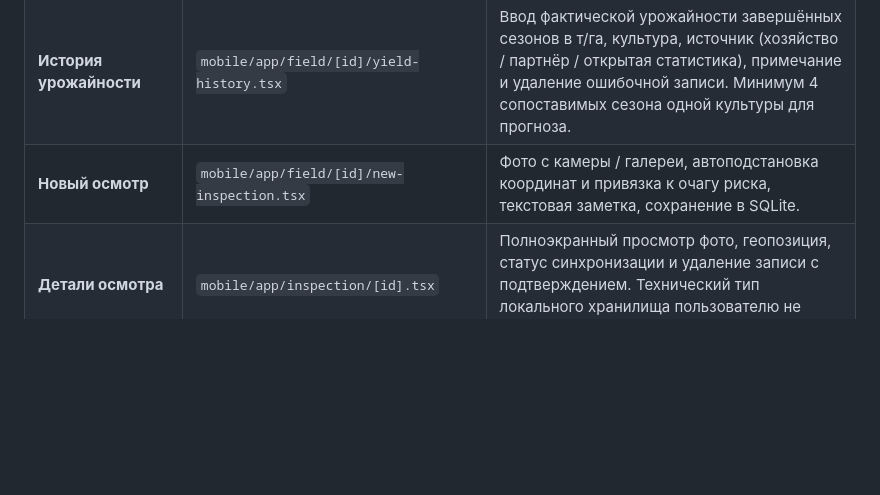
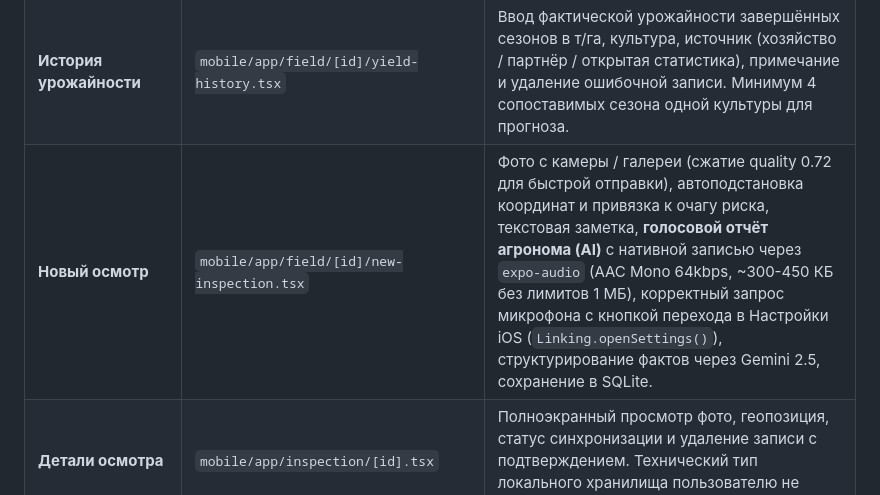
Before and after one commit to developdeni/hackathon, a Markdown page: PROJECT_CONTEXT.md, the part around the change. GitHub-like rendering; blank space fills up the shorter version.

Commit message:
docs: update PROJECT_CONTEXT.md with voice inspection fixes

```diff
--- a/PROJECT_CONTEXT.md
+++ b/PROJECT_CONTEXT.md
@@ -47,7 +47,7 @@
 | **Создание / Редактирование поля** | `mobile/app/field/new.tsx` | Интерактивная спутниковая карта для реальной пашни: режимы переноса, ручных вершин и автоконтура. Тап внутри поля запускает мультиспектральную сегментацию Sentinel-2 (NDVI + NDMI + яркость), морфологическое сглаживание и трассировку упорядоченного внешнего края без convex hull. Кандидат проверяется по площади от 3 га, компактности, связности и выходу за окно. Результат содержит 4–12 редактируемых вершин, эвристический показатель качества границы (не вероятность), компактность, покрытие окна и приблизительную площадь. Есть GPS, ручные координаты/метраж и живой расчёт га. Ограничение: Sentinel-2 10 м/пикс наиболее надёжен для полей от 3–5 га. |
 | **Карточка поля** | `mobile/app/field/[id].tsx` | Инфо поля, классификация «в обороте / залежь», спутниковый статус, сезонная диаграмма и таблица NDVI/NDMI/облачности за 210 дней, флагманский прогноз урожайности с 80% прогнозным интервалом и вкладами факторов, оптимальные окна сева/посадки и уборки, метаданные источников, агрометеорология Open-Meteo, карта со слоями, зоны риска, выгрузки GeoJSON/CSV/PDF и журнал осмотров. |
 | **История урожайности** | `mobile/app/field/[id]/yield-history.tsx` | Ввод фактической урожайности завершённых сезонов в т/га, культура, источник (хозяйство / партнёр / открытая статистика), примечание и удаление ошибочной записи. Минимум 4 сопоставимых сезона одной культуры для прогноза. |
-| **Новый осмотр** | `mobile/app/field/[id]/new-inspection.tsx` | Фото с камеры / галереи, автоподстановка координат и привязка к очагу риска, текстовая заметка, сохранение в SQLite. |
+| **Новый осмотр** | `mobile/app/field/[id]/new-inspection.tsx` | Фото с камеры / галереи (сжатие quality 0.72 для быстрой отправки), автоподстановка координат и привязка к очагу риска, текстовая заметка, **голосовой отчёт агронома (AI)** с нативной записью через `expo-audio` (AAC Mono 64kbps, ~300-450 КБ без лимитов 1 МБ), корректный запрос микрофона с кнопкой перехода в Настройки iOS (`Linking.openSettings()`), структурирование фактов через Gemini 2.5, сохранение в SQLite. |
 | **Детали осмотра** | `mobile/app/inspection/[id].tsx` | Полноэкранный просмотр фото, геопозиция, статус синхронизации и удаление записи с подтверждением. Технический тип локального хранилища пользователю не показывается. |
 
 ---
```
